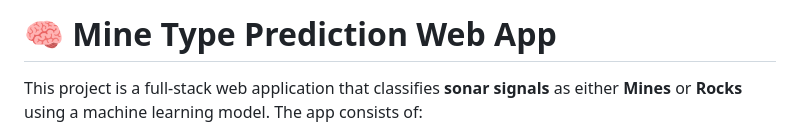
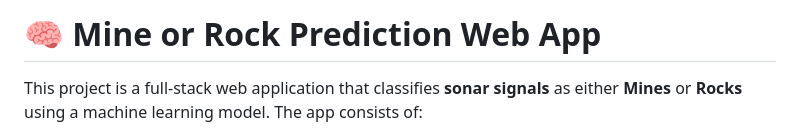
Before and after one commit to AbuHurer/Identifying-Mines-or-Rocks-using-Sonar-Signals, a Markdown page: README.md, the part around the change. Drawn GitHub-style.

```diff
--- a/README.md
+++ b/README.md
@@ -1,4 +1,4 @@
-# 🧠 Mine Type Prediction Web App
+# 🧠 Mine or Rock Prediction Web App
 
 This project is a full-stack web application that classifies **sonar signals** as either **Mines** or **Rocks** using a machine learning model. The app consists of:
 
```
